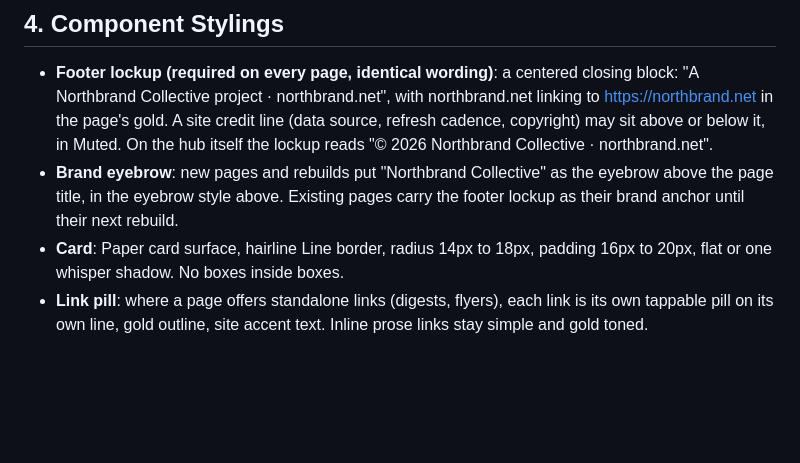
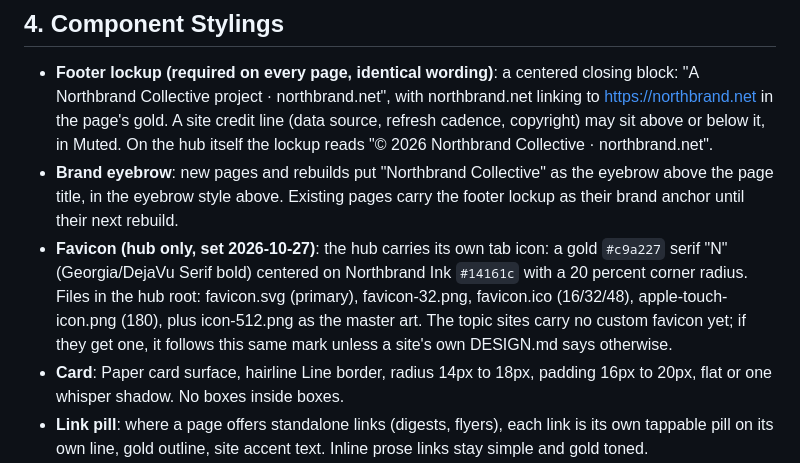
Before and after one commit to bparish0619-cyber/northbrand-hub, a Markdown page: DESIGN.md, the part around the change. Rendered like a GitHub page; blank space fills up the shorter version.

Commit message:
Record the hub favicon in the design DNA

```diff
--- a/DESIGN.md
+++ b/DESIGN.md
@@ -47,6 +47,7 @@ If a new element needs a color, it takes a token from this file or the site's lo
 
 - **Footer lockup (required on every page, identical wording)**: a centered closing block: "A Northbrand Collective project · northbrand.net", with northbrand.net linking to https://northbrand.net in the page's gold. A site credit line (data source, refresh cadence, copyright) may sit above or below it, in Muted. On the hub itself the lockup reads "© 2026 Northbrand Collective · northbrand.net".
 - **Brand eyebrow**: new pages and rebuilds put "Northbrand Collective" as the eyebrow above the page title, in the eyebrow style above. Existing pages carry the footer lockup as their brand anchor until their next rebuild.
+- **Favicon (hub only, set 2026-10-27)**: the hub carries its own tab icon: a gold `#c9a227` serif "N" (Georgia/DejaVu Serif bold) centered on Northbrand Ink `#14161c` with a 20 percent corner radius. Files in the hub root: favicon.svg (primary), favicon-32.png, favicon.ico (16/32/48), apple-touch-icon.png (180), plus icon-512.png as the master art. The topic sites carry no custom favicon yet; if they get one, it follows this same mark unless a site's own DESIGN.md says otherwise.
 - **Card**: Paper card surface, hairline Line border, radius 14px to 18px, padding 16px to 20px, flat or one whisper shadow. No boxes inside boxes.
 - **Link pill**: where a page offers standalone links (digests, flyers), each link is its own tappable pill on its own line, gold outline, site accent text. Inline prose links stay simple and gold toned.
 - **Updated stamp**: small Muted text near the title, format "Updated Tue, Oct 27 · 17:00 CT" (24-hour). Data pages state their edition or data source beside it.
```
